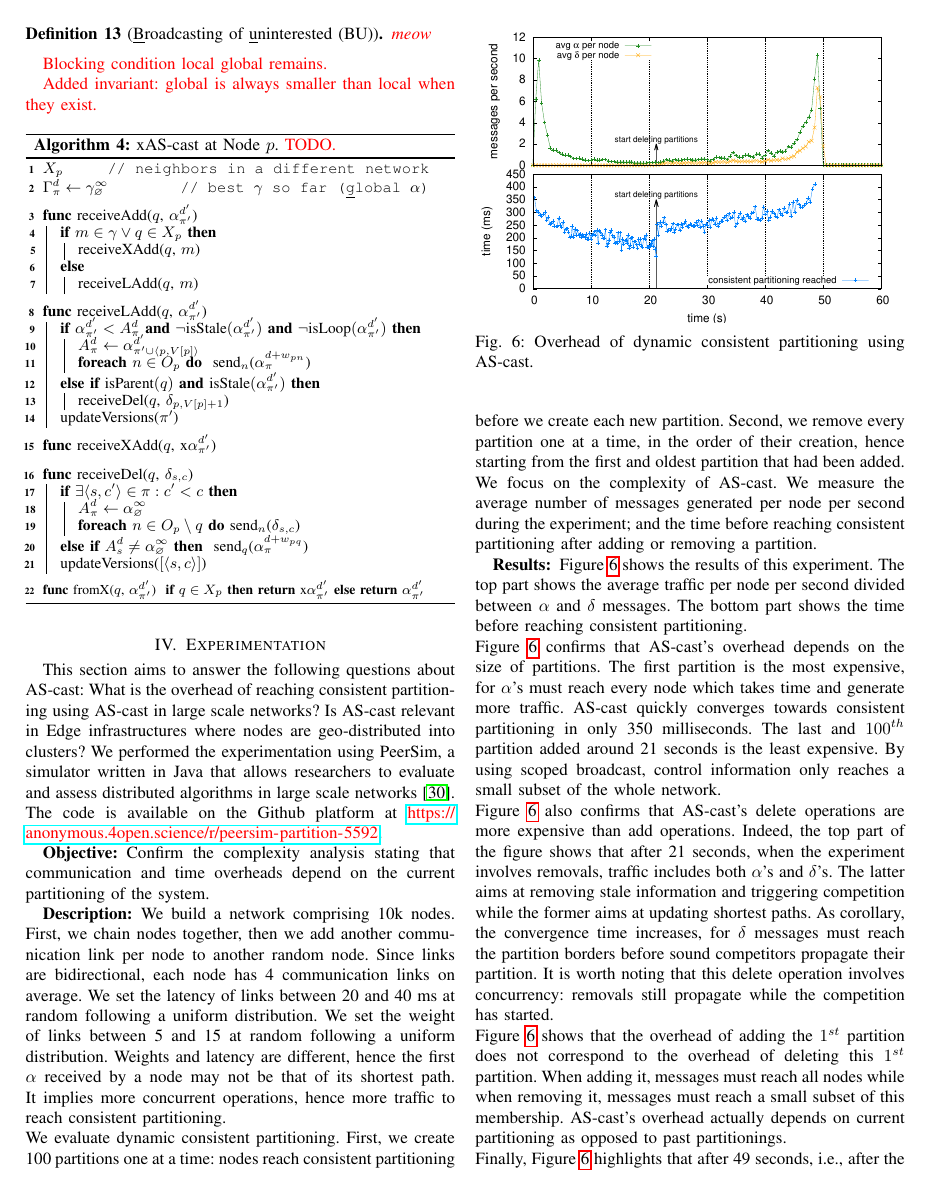
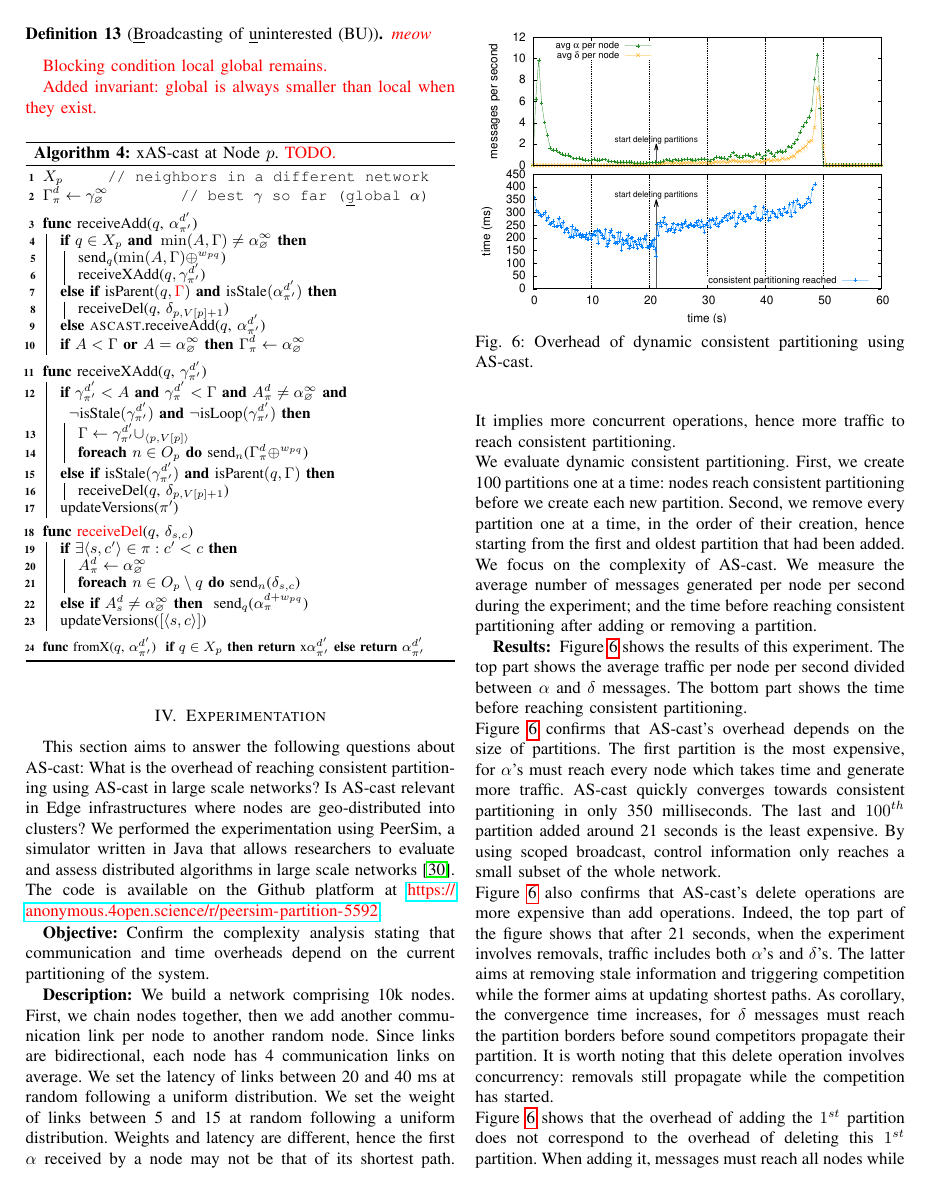
Before and after one commit to parchemins/paper-ascast-tex, a LaTeX paper (paper.tex, which reads input/algoxascast.tex): page 8 of 11. Compiled offline with pdfLaTeX; a missing font is replaced by an installed copy or a similar font; a LaTeX package or settings file that is missing is left out.

Commit message:
xas ugly algo :(

```diff
--- a/input/algoxascast.tex
+++ b/input/algoxascast.tex
@@ -20,61 +21,43 @@ $\XADD_{\pi}^{d} \leftarrow \gamma_{\varnothing}^{\infty} $
 
 \BlankLine
 
-%% \begin{multicols}{2}
-%% \Function{\textup{\texttt{Add( )}}} { % \hfill [if $V[p]\equiv 0 \mod 2 $]} } {
-%%   $V[p] \leftarrow V[p] + 1$ \;
-%%   \textup{\smash{receiveAdd($p$, $\alpha_{\varnothing}^{0}$)}}\label{line:ascast_add}
-%% }
-
-
-%% \Function{\textup{\texttt{Del( )}}} { % \hfill [if $V[p]\equiv 1 \mod 2 $]} } {
-%%   $V[p] \leftarrow V[p] + 1$ \;
-%%   \textup{\smash{receiveDel($p$, $\delta_{p, V[p]}$)}}\label{line:ascast_del}
-%% }
-%% \end{multicols}
-
 
 
 % \begin{multicols}{2}
 
 \Function{\textup{receiveAdd($q$, $\alpha_{\pi'}^{d'}$)}} {
-  \If {$m \in \xadd \vee q \in X_p$}{
-    receiveXAdd($q$, $m$)
-  } \Else {
-    receiveLAdd($q$, $m$)
+  \If {$q \in X_p \algoAnd \min(A, \XADD)\neq \alpha_\varnothing^\infty$} {
+    send$_q$($\min(A, \XADD) \oplus ^{w_{pq}}$)\;
+    receiveXAdd(\smash{$q, \xadd_{\pi'}^{d'}$})
   }
+  \ElseIf {\smash{$\textup{isParent}(q, \TODO{\XADD}) \algoAnd \textup{isStale}(\alpha_{\pi'}^{d'})$}}
+  { receiveDel($q$, $\delta_{p, V[p] +1}$) }
+  \lElse {\smash{\textsc{ascast}.receiveAdd($q$, $\alpha_{\pi'}^{d'}$)}}
+  \lIf {$A<\XADD \algoOr A = \alpha_\varnothing^\infty$} {$\XADD_\pi^d \leftarrow \alpha_\varnothing^\infty$}
 }
 
 \BlankLine
 
-\Function{\textup{receiveLAdd($q$, $\alpha_{\pi'}^{d'}$)}} {
-  \uIf {\smash{$\alpha_{\pi'}^{d'} < A_{\pi}^{d} \algoAnd \neg\textup{isStale}(\alpha_{\pi'}^{d'}) \algoAnd \neg\textup{isLoop}(\alpha_{\pi'}^{d'})$\label{line:ascast_improve}}} {
-    $\smash{A_{\pi}^{d} \leftarrow \alpha_{\pi' \cup \langle p, V[p] \rangle}^{d'}}$ \;
-    \lForEach{$n \in O_p$} {
-      send$_n$(\smash{$\alpha_{\pi}^{d + w_{pn}}$})
-    }
+
+
+\Function{\textup{receiveXAdd($q$, $\xadd_{\pi'}^{d'}$)}} {
+  \If {$\xadd_{\pi'}^{d'} < A \algoAnd \xadd_{\pi}^{d'} < \XADD \algoAnd A_\pi^d \neq \alpha_\varnothing^\infty
+    \algoAnd$ $\neg \textup{isStale}(\xadd_{\pi'}^{d'}) \algoAnd \neg \textup{isLoop}(\xadd_{\pi'}^{d'})$} {
+    $\XADD \leftarrow \xadd_{\pi'}^{d'} \cup _{\langle p, V[p] \rangle}$ \;
+
+    \lForEach {$n \in O_p$}{send$_n$($\XADD_{\pi}^d \oplus ^{w_{pq}}$)}
+
+  } \ElseIf {$\textup{isStale}(\xadd_{\pi'}^{d'}) \algoAnd \textup{isParent}(q, \XADD)$} {
+    receiveDel($q$, $\delta_{p, V[p] + 1}$)
   }
-  \uElseIf{$\textup{isParent}(q) \algoAnd \textup{isStale}(\alpha_{\pi'}^{d'})$\label{line:ascast_detect}} {
-    \textup{receiveDel($q$, $\delta_{p, V[p] + 1}$)}
-  }
+  updateVersions($\pi'$)
+}
 
-  updateVersions($\pi'$) \;
-}
+\BlankLine
 
 
 
-\BlankLine
-
-\Function{\textup{receiveXAdd($q$, x$\alpha_{\pi'}^{d'}$)}} {
-
-}
-
-
-
-
-\BlankLine
-
-\Function{\textup{receiveDel($q$, $\delta_{s, c}$)}} {
+\Function{\textup{\TODO{receiveDel}($q$, $\delta_{s, c}$)}} {
   \uIf {$\exists \langle s, c' \rangle \in \pi: c' < c$\label{line:ascast_delete}} {
     $\smash{A^d_\pi \leftarrow \alpha^\infty_\varnothing}$ \;
     \lForEach {$n \in O_p \setminus q$}{send$_n$($\delta_{s, c}$)}
```
Also changed, not shown: input/algoascast.tex (+2 -2 lines), input/algoedges.tex (+2 -2 lines), input/algoxascast.tex (1 more changed lines).
